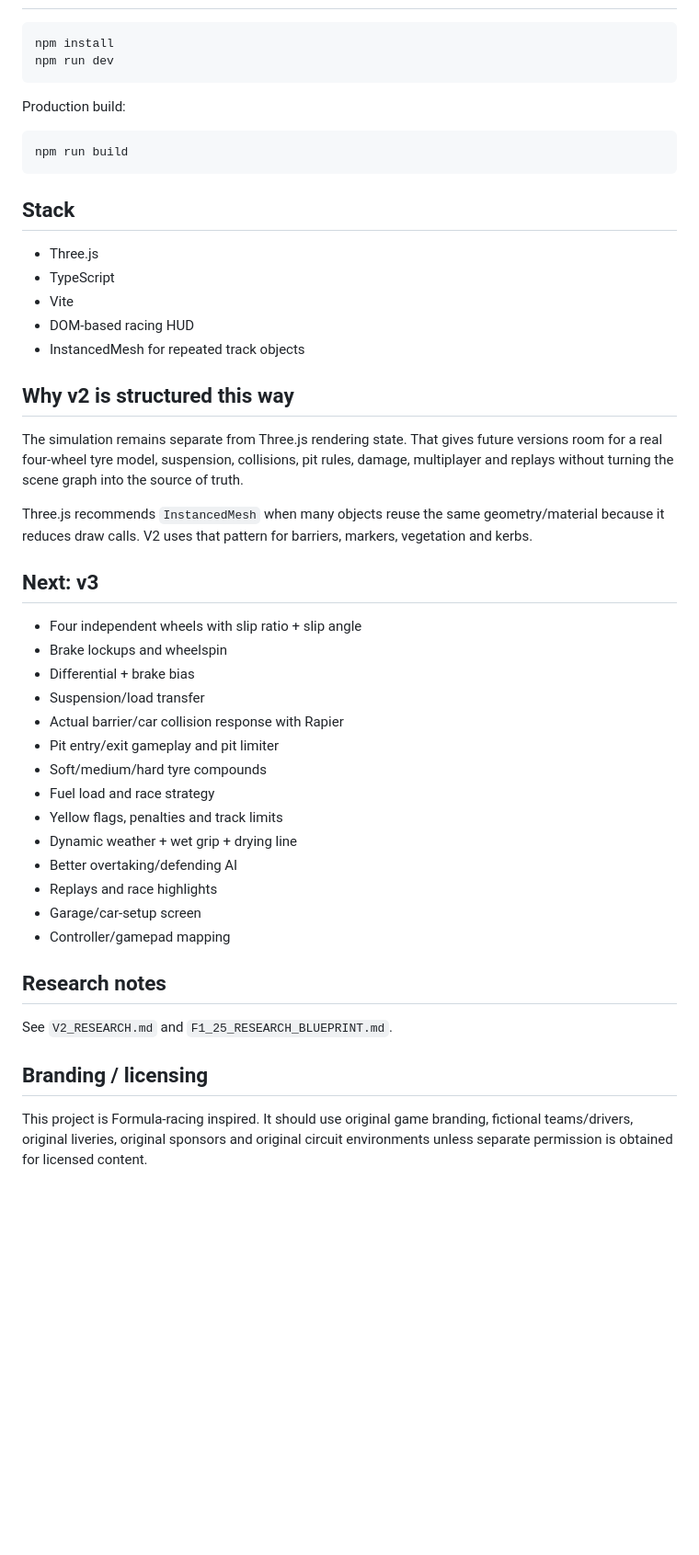
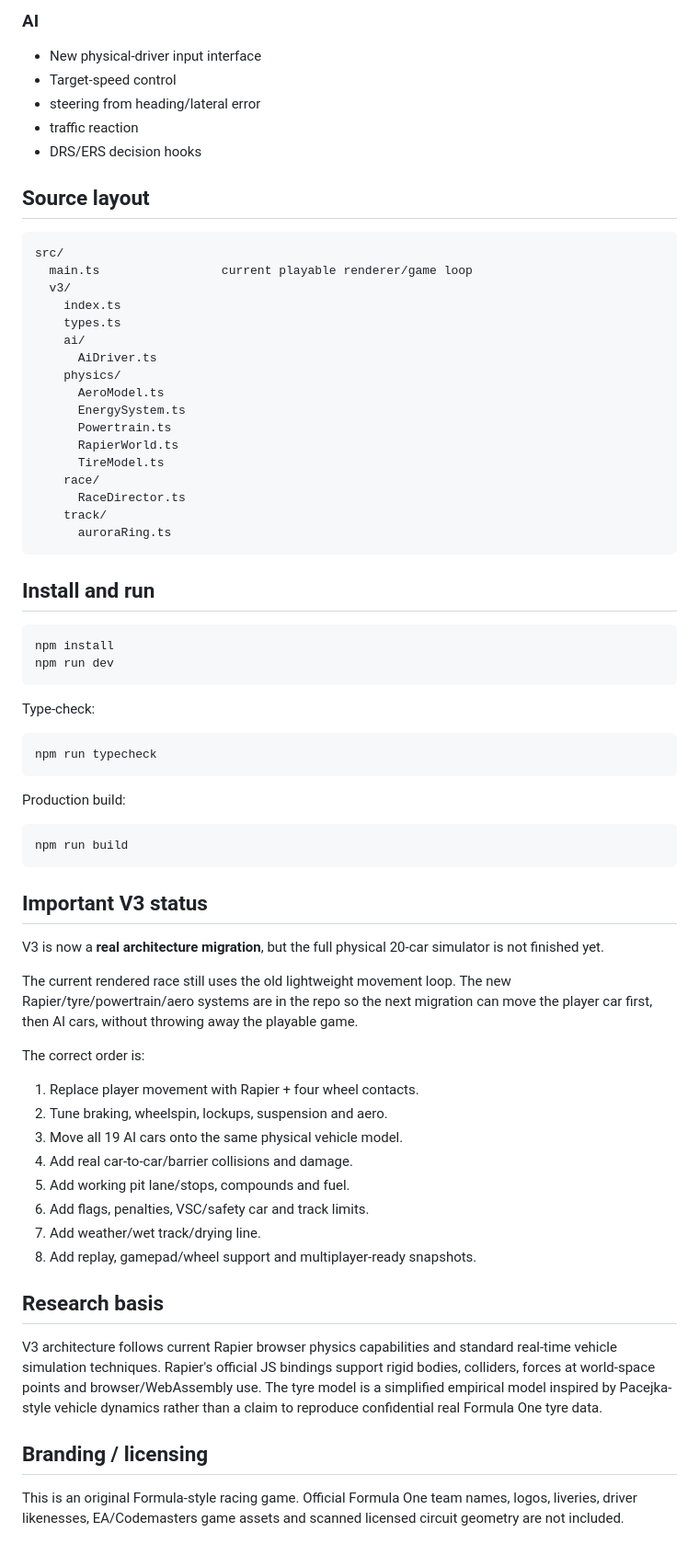
Before and after one commit to dvilrgamerz/F1-game, a Markdown page: README.md, the part around one of its changes. Shown at 92% size. GitHub-like rendering; blank space fills up the shorter version.

Commit message:
V3: document physics architecture and playable upgrade

````diff
--- a/README.md
+++ b/README.md
@@ -67,7 +70,44 @@ Touch devices also get steering, throttle, brake, ERS and DRS controls.
+### AI
+
+- New physical-driver input interface
+- Target-speed control
+- steering from heading/lateral error
+- traffic reaction
+- DRS/ERS decision hooks
+
+## Source layout
+
+```
+src/
+  main.ts                 current playable renderer/game loop
+  v3/
+    index.ts
+    types.ts
+    ai/
+      AiDriver.ts
+    physics/
+      AeroModel.ts
+      EnergySystem.ts
+      Powertrain.ts
+      RapierWorld.ts
+      TireModel.ts
+    race/
+      RaceDirector.ts
+    track/
+      auroraRing.ts
+```
+
+## Install and run
 
 ```bash
 npm install
 npm run dev
+```
+
+Type-check:
+
+```bash
+npm run typecheck
 ```
 
 Production build:
@@ -76,41 +116,27 @@ Production build:
 npm run build
 ```
 
-## Stack
+## Important V3 status
 
-- Three.js
-- TypeScript
-- Vite
-- DOM-based racing HUD
-- InstancedMesh for repeated track objects
+V3 is now a **real architecture migration**, but the full physical 20-car simulator is not finished yet.
 
-## Why v2 is structured this way
+The current rendered race still uses the old lightweight movement loop. The new Rapier/tyre/powertrain/aero systems are in the repo so the next migration can move the player car first, then AI cars, without throwing away the playable game.
 
-The simulation remains separate from Three.js rendering state. That gives future versions room for a real four-wheel tyre model, suspension, collisions, pit rules, damage, multiplayer and replays without turning the scene graph into the source of truth.
+The correct order is:
 
-Three.js recommends `InstancedMesh` when many objects reuse the same geometry/material because it reduces draw calls. V2 uses that pattern for barriers, markers, vegetation and kerbs.
+1. Replace player movement with Rapier + four wheel contacts.
+2. Tune braking, wheelspin, lockups, suspension and aero.
+3. Move all 19 AI cars onto the same physical vehicle model.
+4. Add real car-to-car/barrier collisions and damage.
+5. Add working pit lane/stops, compounds and fuel.
+6. Add flags, penalties, VSC/safety car and track limits.
+7. Add weather/wet track/drying line.
+8. Add replay, gamepad/wheel support and multiplayer-ready snapshots.
 
-## Next: v3
+## Research basis
 
-- Four independent wheels with slip ratio + slip angle
-- Brake lockups and wheelspin
-- Differential + brake bias
-- Suspension/load transfer
-- Actual barrier/car collision response with Rapier
-- Pit entry/exit gameplay and pit limiter
-- Soft/medium/hard tyre compounds
-- Fuel load and race strategy
-- Yellow flags, penalties and track limits
-- Dynamic weather + wet grip + drying line
-- Better overtaking/defending AI
-- Replays and race highlights
-- Garage/car-setup screen
-- Controller/gamepad mapping
-
-## Research notes
-
-See `V2_RESEARCH.md` and `F1_25_RESEARCH_BLUEPRINT.md`.
+V3 architecture follows current Rapier browser physics capabilities and standard real-time vehicle simulation techniques. Rapier's official JS bindings support rigid bodies, colliders, forces at world-space points and browser/WebAssembly use. The tyre model is a simplified empirical model inspired by Pacejka-style vehicle dynamics rather than a claim to reproduce confidential real Formula One tyre data.
 
 ## Branding / licensing
 
-This project is Formula-racing inspired. It should use original game branding, fictional teams/drivers, original liveries, original sponsors and original circuit environments unless separate permission is obtained for licensed content.
+This is an original Formula-style racing game. Official Formula One team names, logos, liveries, driver likenesses, EA/Codemasters game assets and scanned licensed circuit geometry are not included.
````
Also changed, not shown: other parts of README.md (+59 -56 lines).
